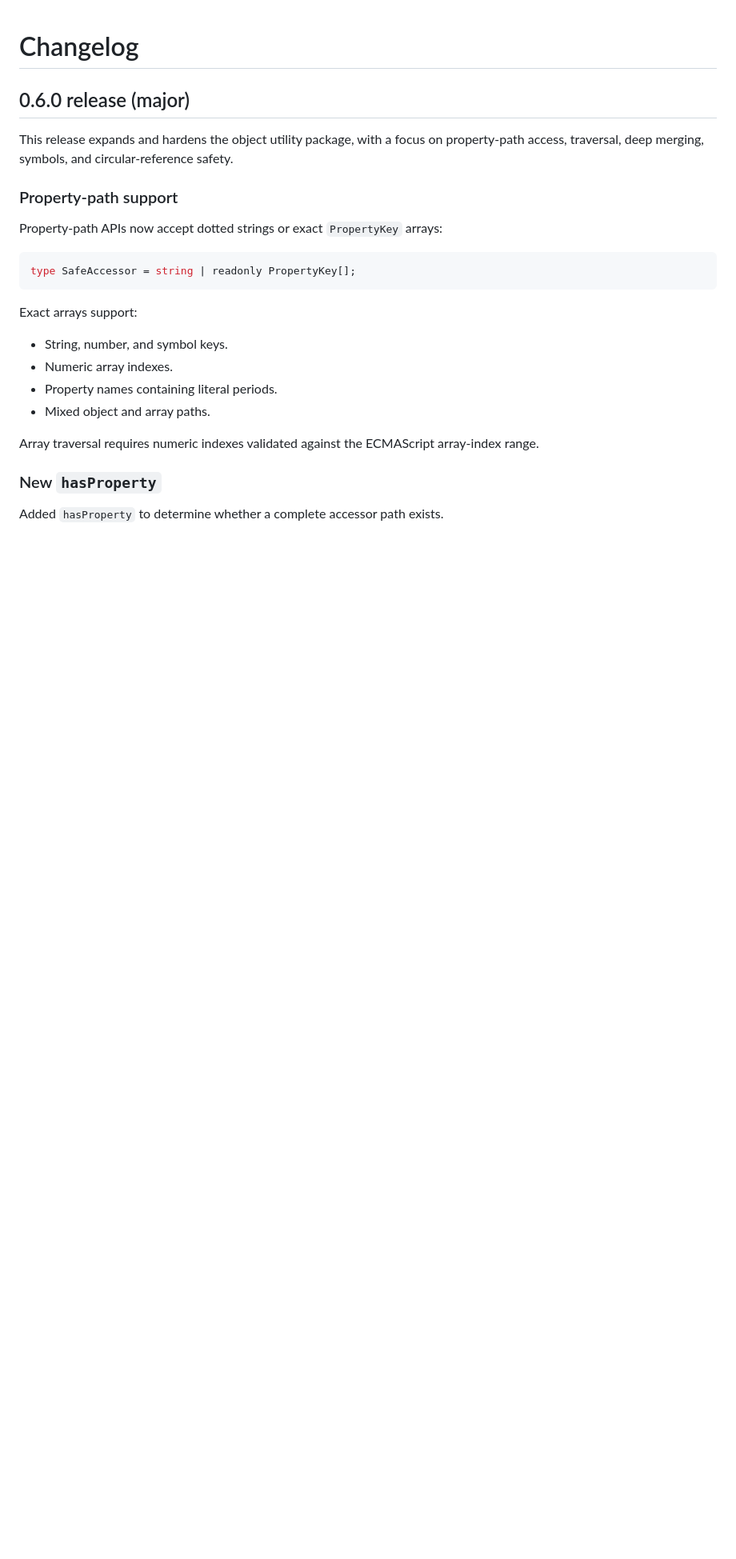
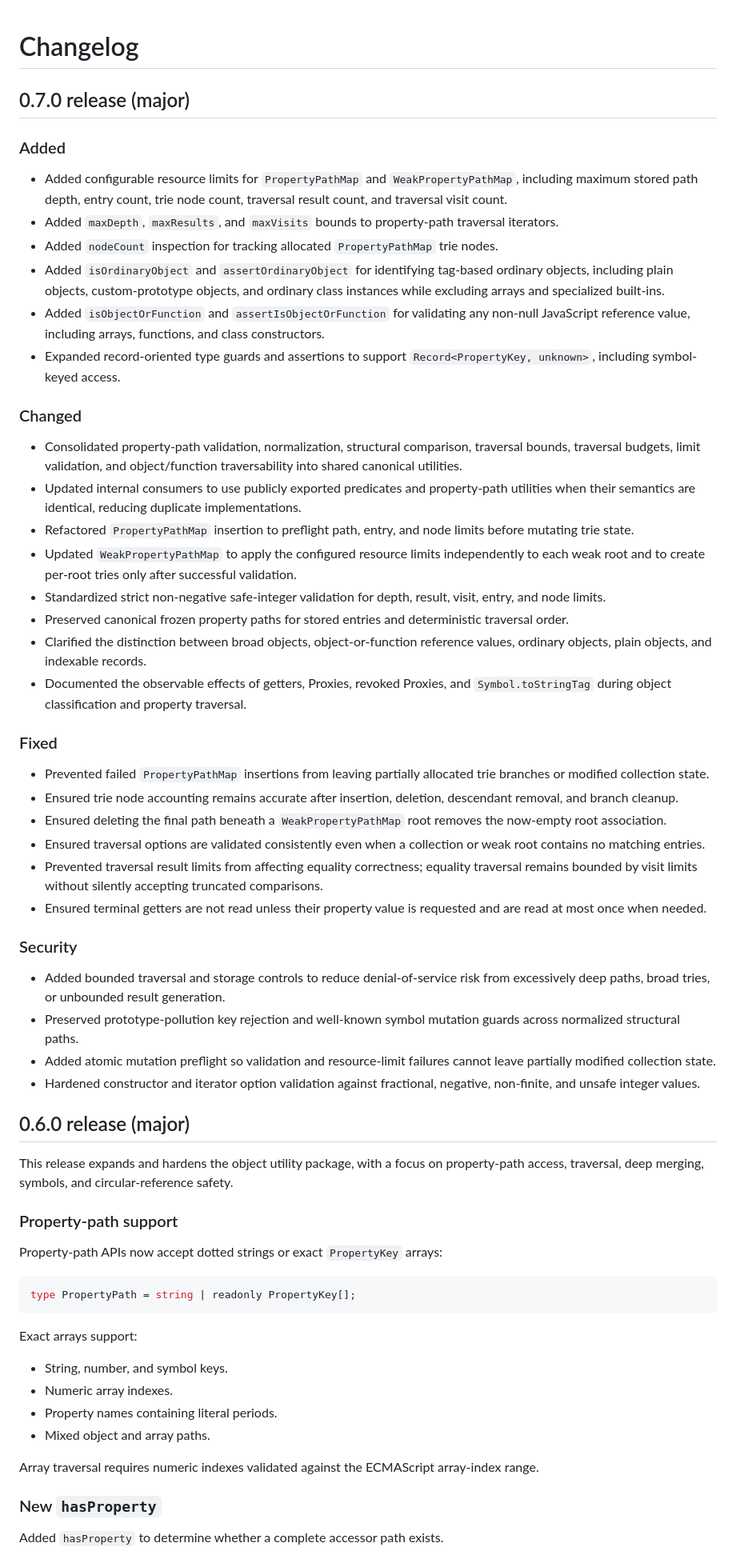
Before and after one commit to typhonjs-node-utils/object, a Markdown page: CHANGELOG.md, the part around one of its changes. Shown at 80% size. Drawn GitHub-style; blank space fills up the shorter version.

Commit message:
Update CHANGELOG

````diff
--- a/CHANGELOG.md
+++ b/CHANGELOG.md
@@ -1,14 +1,67 @@
 # Changelog
+## 0.7.0 release (major)
+
+### Added
+
+* Added configurable resource limits for `PropertyPathMap` and `WeakPropertyPathMap`, including maximum stored path
+depth, entry count, trie node count, traversal result count, and traversal visit count.
+* Added `maxDepth`, `maxResults`, and `maxVisits` bounds to property-path traversal iterators.
+* Added `nodeCount` inspection for tracking allocated `PropertyPathMap` trie nodes.
+* Added `isOrdinaryObject` and `assertOrdinaryObject` for identifying tag-based ordinary objects, including plain
+objects, custom-prototype objects, and ordinary class instances while excluding arrays and specialized built-ins.
+* Added `isObjectOrFunction` and `assertIsObjectOrFunction` for validating any non-null JavaScript reference value,
+including arrays, functions, and class constructors.
+* Expanded record-oriented type guards and assertions to support `Record<PropertyKey, unknown>`, including symbol-keyed
+access.
+
+### Changed
+
+* Consolidated property-path validation, normalization, structural comparison, traversal bounds, traversal budgets,
+limit validation, and object/function traversability into shared canonical utilities.
+* Updated internal consumers to use publicly exported predicates and property-path utilities when their semantics are
+identical, reducing duplicate implementations.
+* Refactored `PropertyPathMap` insertion to preflight path, entry, and node limits before mutating trie state.
+* Updated `WeakPropertyPathMap` to apply the configured resource limits independently to each weak root and to create
+per-root tries only after successful validation.
+* Standardized strict non-negative safe-integer validation for depth, result, visit, entry, and node limits.
+* Preserved canonical frozen property paths for stored entries and deterministic traversal order.
+* Clarified the distinction between broad objects, object-or-function reference values, ordinary objects, plain objects,
+and indexable records.
+* Documented the observable effects of getters, Proxies, revoked Proxies, and `Symbol.toStringTag` during object
+classification and property traversal.
+
+### Fixed
+
+* Prevented failed `PropertyPathMap` insertions from leaving partially allocated trie branches or modified collection
+state.
+* Ensured trie node accounting remains accurate after insertion, deletion, descendant removal, and branch cleanup.
+* Ensured deleting the final path beneath a `WeakPropertyPathMap` root removes the now-empty root association.
+* Ensured traversal options are validated consistently even when a collection or weak root contains no matching entries.
+* Prevented traversal result limits from affecting equality correctness; equality traversal remains bounded by visit
+limits without silently accepting truncated comparisons.
+* Ensured terminal getters are not read unless their property value is requested and are read at most once when needed.
+
+### Security
+
+* Added bounded traversal and storage controls to reduce denial-of-service risk from excessively deep paths, broad
+tries, or unbounded result generation.
+* Preserved prototype-pollution key rejection and well-known symbol mutation guards across normalized structural paths.
+* Added atomic mutation preflight so validation and resource-limit failures cannot leave partially modified collection
+state.
+* Hardened constructor and iterator option validation against fractional, negative, non-finite, and unsafe integer
+values.
+
 ## 0.6.0 release (major)
 
-This release expands and hardens the object utility package, with a focus on property-path access, traversal, deep merging, symbols, and circular-reference safety.
+This release expands and hardens the object utility package, with a focus on property-path access, traversal, deep
+merging, symbols, and circular-reference safety.
 
 ### Property-path support
 
 Property-path APIs now accept dotted strings or exact `PropertyKey` arrays:
 
 ```ts
-type SafeAccessor = string | readonly PropertyKey[];
+type PropertyPath = string | readonly PropertyKey[];
 ```
 
 Exact arrays support:
````
Also changed, not shown: other parts of CHANGELOG.md (+2 -2 lines).
